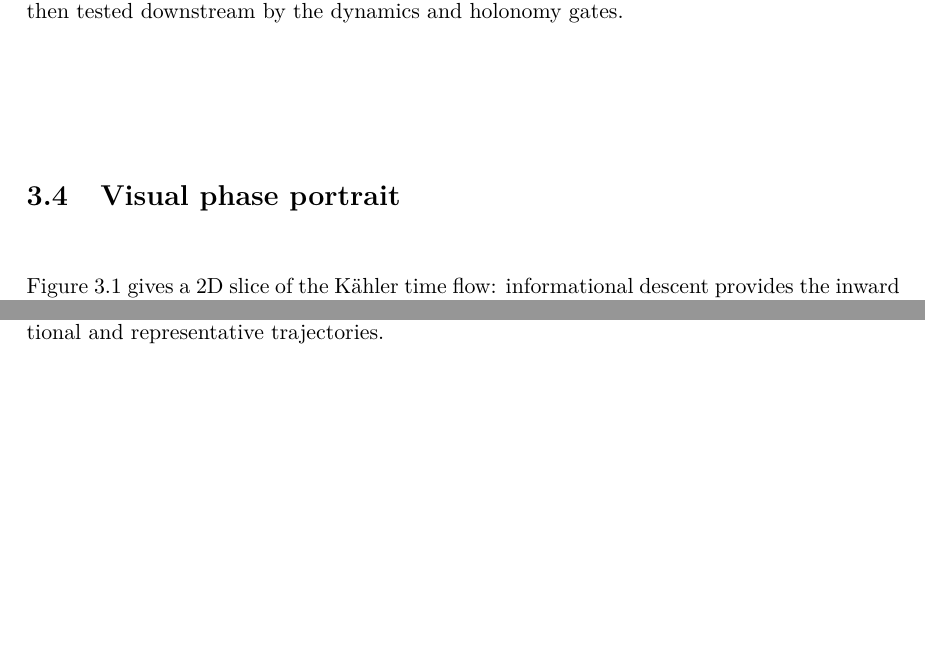
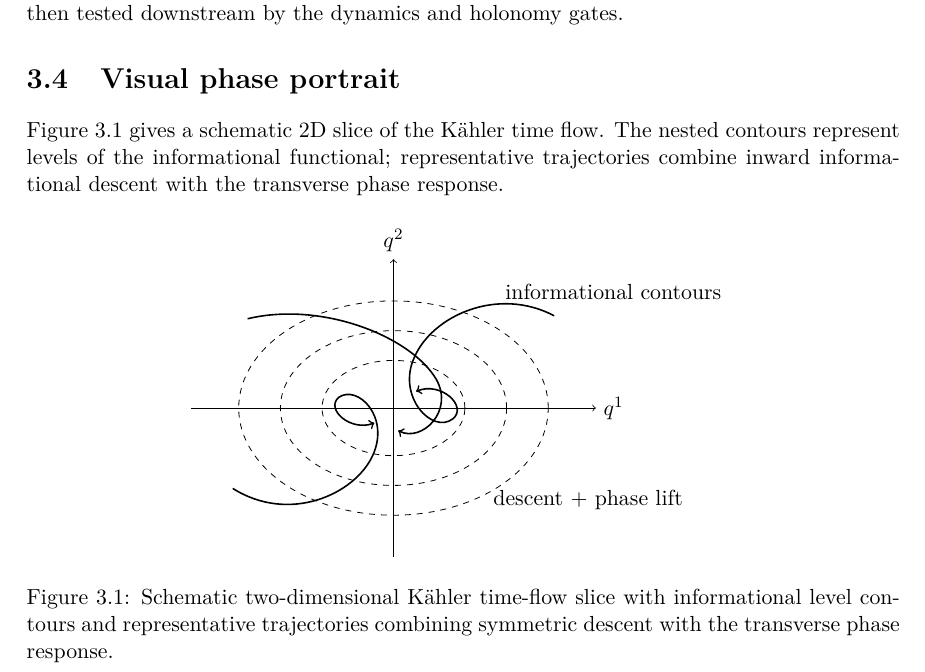
Before and after one commit to AdrianLipa90/Informational-Dynamics-of-Time, a LaTeX book (monograph/main.tex, which reads monograph/chapters/03_kahler_information_geometry.tex): two parts of pages 19 and 20 of 100 before the commit and part of page 19 of 100 after it, the two joined at a grey line, cut so that both start at the same text, the shorter picture padded with empty space. Compiled offline with pdfLaTeX.

Commit message:
monograph: replace missing Kähler bitmap with deterministic TikZ figure

```diff
--- a/monograph/chapters/03_kahler_information_geometry.tex
+++ b/monograph/chapters/03_kahler_information_geometry.tex
@@ -122,10 +122,29 @@ obeys
 This gives the formalism an orientation-sensitive geometric object. Temporal chirality is then tested downstream by the dynamics and holonomy gates.
 
 \section{Visual phase portrait}
-Figure~\ref{fig:kahler-flow-2d} gives a 2D slice of the Kähler time flow: informational descent provides the inward tendency, while the phase lift bends trajectories while preserving the typed separation of the two response channels.
+Figure~\ref{fig:kahler-flow-2d} gives a schematic 2D slice of the Kähler time flow. The nested contours represent levels of the informational functional; representative trajectories combine inward informational descent with the transverse phase response.
 \begin{figure}[H]
   \centering
-  \includegraphics[width=0.78\textwidth]{figures/kahler_flow_2d.png}
-  \caption{Two-dimensional Kähler time flow with contour levels of the informational functional and representative trajectories.}
+  \begin{tikzpicture}[scale=1.05]
+    \draw[->] (-3.4,0) -- (3.4,0) node[right] {$q^1$};
+    \draw[->] (0,-2.5) -- (0,2.5) node[above] {$q^2$};
+    \draw[dashed] (0,0) ellipse (2.6 and 1.8);
+    \draw[dashed] (0,0) ellipse (1.9 and 1.3);
+    \draw[dashed] (0,0) ellipse (1.2 and 0.8);
+    \draw[->,thick] (2.7,1.55)
+      .. controls (1.75,2.05) and (0.65,1.55) .. (0.35,0.85)
+      .. controls (0.05,0.20) and (0.65,-0.45) .. (1.00,-0.18)
+      .. controls (1.25,0.03) and (0.80,0.45) .. (0.38,0.28);
+    \draw[->,thick] (-2.7,-1.35)
+      .. controls (-1.75,-1.95) and (-0.65,-1.45) .. (-0.35,-0.80)
+      .. controls (-0.05,-0.15) and (-0.60,0.40) .. (-0.92,0.18)
+      .. controls (-1.15,-0.02) and (-0.72,-0.40) .. (-0.32,-0.25);
+    \draw[->,thick] (-2.45,1.50)
+      .. controls (-1.20,1.80) and (0.30,1.20) .. (0.72,0.48)
+      .. controls (1.02,-0.05) and (0.48,-0.58) .. (0.08,-0.38);
+    \node[anchor=west] at (1.75,1.95) {informational contours};
+    \node[anchor=west] at (1.55,-1.55) {descent + phase lift};
+  \end{tikzpicture}
+  \caption{Schematic two-dimensional Kähler time-flow slice with informational level contours and representative trajectories combining symmetric descent with the transverse phase response.}
   \label{fig:kahler-flow-2d}
 \end{figure}
```
